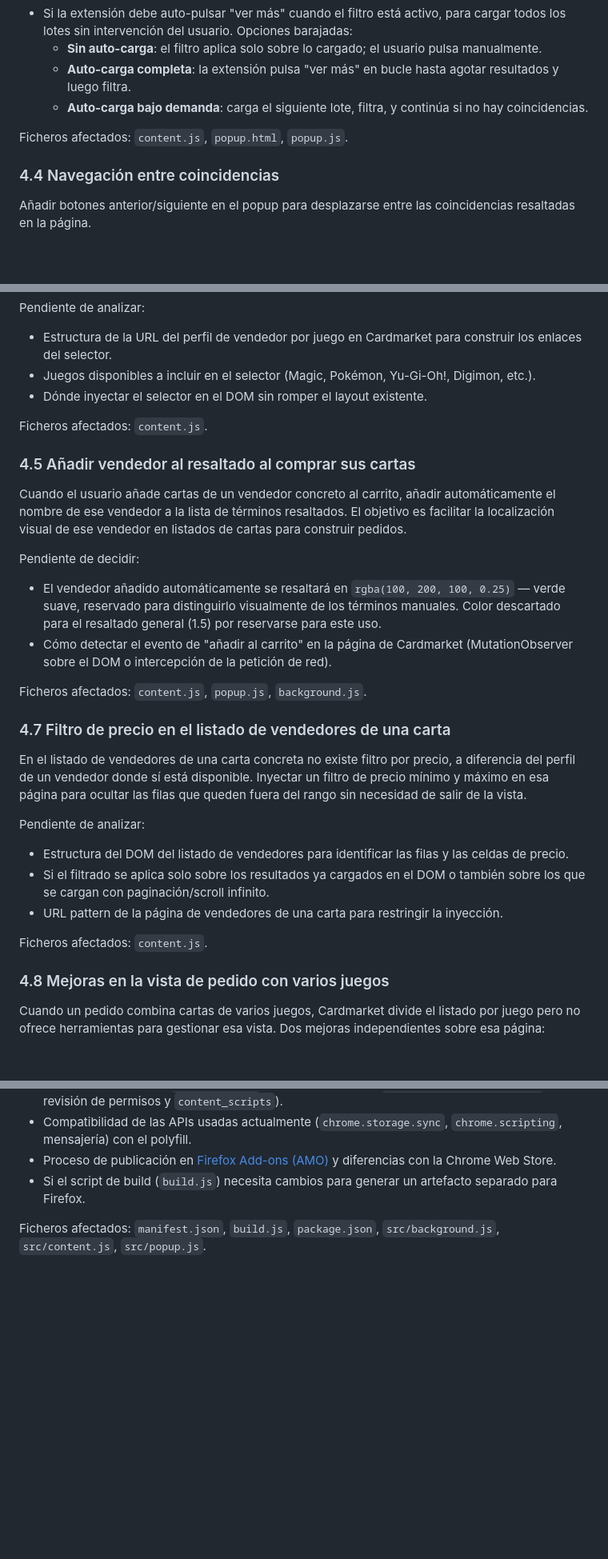
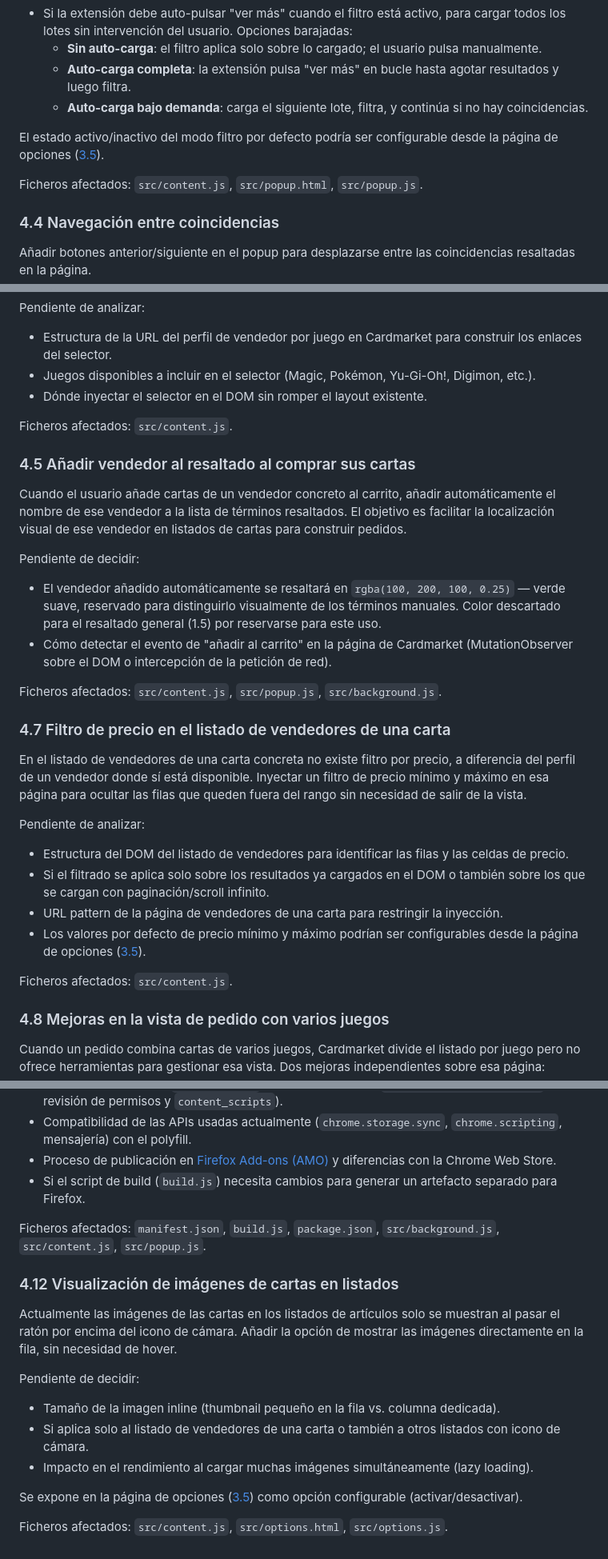
Before and after one commit to Vegekku/cardmarket-extension, a Markdown page: IMPROVEMENTS.md, 3 parts joined by grey strips. Shown at 80% size. GitHub-like rendering; blank space fills up the shorter version.

```diff
--- a/IMPROVEMENTS.md
+++ b/IMPROVEMENTS.md
@@ -96,7 +125,9 @@ Pendiente de decidir:
   - **Auto-carga completa**: la extensión pulsa "ver más" en bucle hasta agotar resultados y luego filtra.
   - **Auto-carga bajo demanda**: carga el siguiente lote, filtra, y continúa si no hay coincidencias.
 
-Ficheros afectados: `content.js`, `popup.html`, `popup.js`.
+El estado activo/inactivo del modo filtro por defecto podría ser configurable desde la página de opciones ([3.5](#35-página-de-opciones)).
+
+Ficheros afectados: `src/content.js`, `src/popup.html`, `src/popup.js`.
 
 ### 4.4 Navegación entre coincidencias
 
@@ -111,7 +142,7 @@ Pendiente de analizar:
 - Juegos disponibles a incluir en el selector (Magic, Pokémon, Yu-Gi-Oh!, Digimon, etc.).
 - Dónde inyectar el selector en el DOM sin romper el layout existente.
 
-Ficheros afectados: `content.js`.
+Ficheros afectados: `src/content.js`.
 
 ### 4.5 Añadir vendedor al resaltado al comprar sus cartas
 
@@ -121,7 +152,7 @@ Pendiente de decidir:
 - El vendedor añadido automáticamente se resaltará en `rgba(100, 200, 100, 0.25)` — verde suave, reservado para distinguirlo visualmente de los términos manuales. Color descartado para el resaltado general (1.5) por reservarse para este uso.
 - Cómo detectar el evento de "añadir al carrito" en la página de Cardmarket (MutationObserver sobre el DOM o intercepción de la petición de red).
 
-Ficheros afectados: `content.js`, `popup.js`, `background.js`.
+Ficheros afectados: `src/content.js`, `src/popup.js`, `src/background.js`.
 
 ### 4.7 Filtro de precio en el listado de vendedores de una carta
 
@@ -131,8 +162,9 @@ Pendiente de analizar:
 - Estructura del DOM del listado de vendedores para identificar las filas y las celdas de precio.
 - Si el filtrado se aplica solo sobre los resultados ya cargados en el DOM o también sobre los que se cargan con paginación/scroll infinito.
 - URL pattern de la página de vendedores de una carta para restringir la inyección.
+- Los valores por defecto de precio mínimo y máximo podrían ser configurables desde la página de opciones ([3.5](#35-página-de-opciones)).
 
-Ficheros afectados: `content.js`.
+Ficheros afectados: `src/content.js`.
 
 ### 4.8 Mejoras en la vista de pedido con varios juegos
 
@@ -182,3 +215,16 @@ Pendiente de analizar:
 - Si el script de build (`build.js`) necesita cambios para generar un artefacto separado para Firefox.
 
 Ficheros afectados: `manifest.json`, `build.js`, `package.json`, `src/background.js`, `src/content.js`, `src/popup.js`.
+
+### 4.12 Visualización de imágenes de cartas en listados
+
+Actualmente las imágenes de las cartas en los listados de artículos solo se muestran al pasar el ratón por encima del icono de cámara. Añadir la opción de mostrar las imágenes directamente en la fila, sin necesidad de hover.
+
+Pendiente de decidir:
+- Tamaño de la imagen inline (thumbnail pequeño en la fila vs. columna dedicada).
+- Si aplica solo al listado de vendedores de una carta o también a otros listados con icono de cámara.
+- Impacto en el rendimiento al cargar muchas imágenes simultáneamente (lazy loading).
+
+Se expone en la página de opciones ([3.5](#35-página-de-opciones)) como opción configurable (activar/desactivar).
+
+Ficheros afectados: `src/content.js`, `src/options.html`, `src/options.js`.
```
Also changed, not shown: other parts of IMPROVEMENTS.md (+43 -13 lines).
